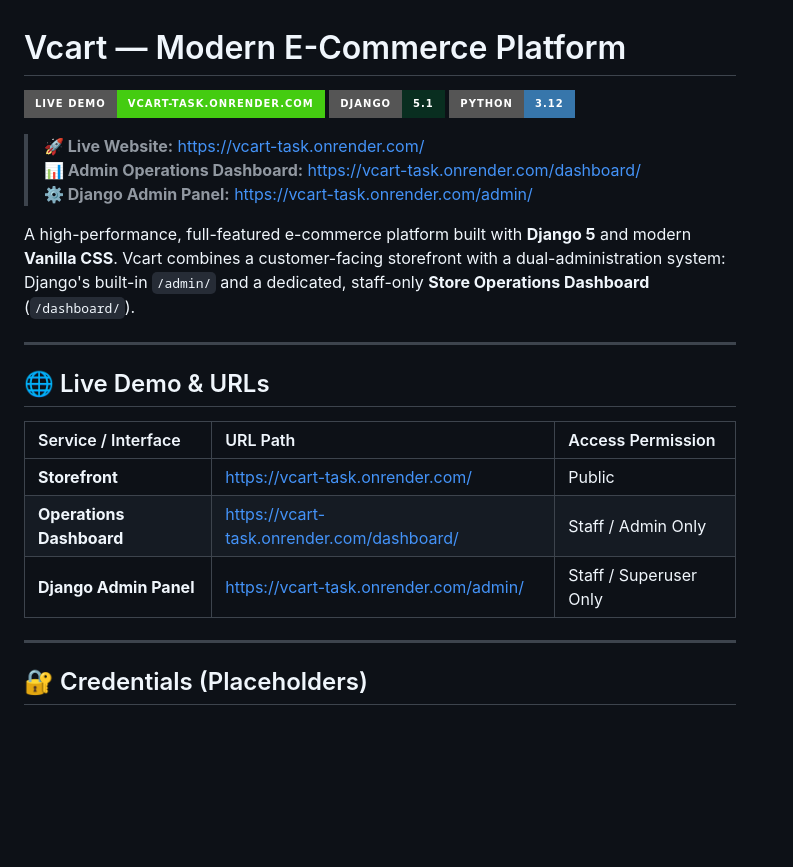
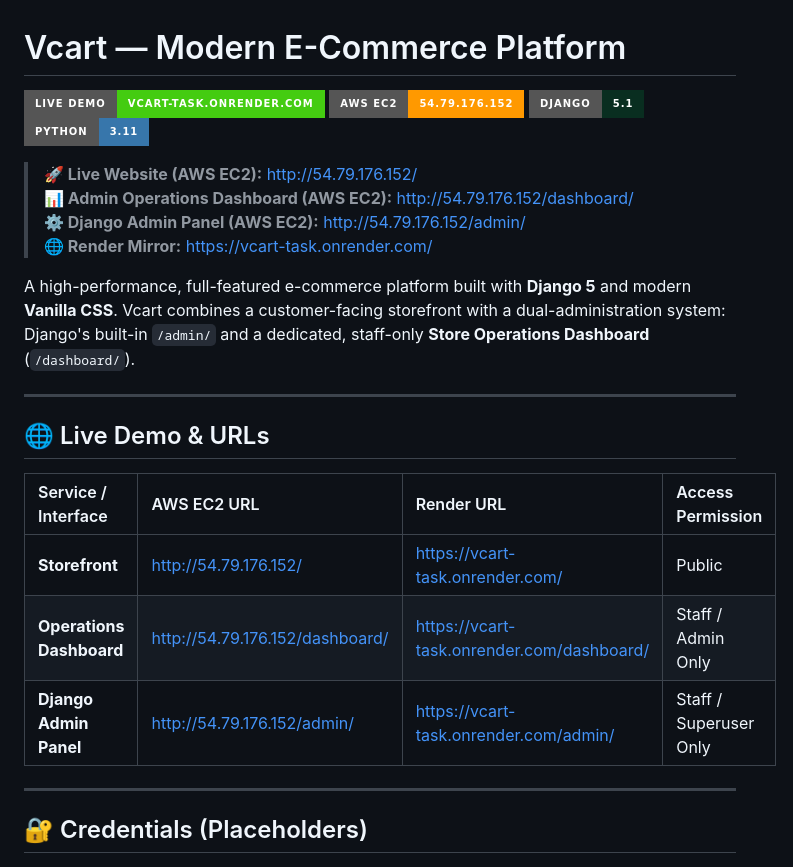
Before and after one commit to vivekmenon2004/Task-2, a Markdown page: README.md, the part around the change. Rendered like a GitHub page; badges without logos; blank space fills up the shorter version.

Commit message:
Update README with live AWS EC2 deployment URLs

```diff
--- a/README.md
+++ b/README.md
@@ -1,12 +1,14 @@
 # Vcart — Modern E-Commerce Platform
 
 [![Live Demo](https://img.shields.io/badge/Live%20Demo-vcart--task.onrender.com-brightgreen?style=for-the-badge&logo=render)](https://vcart-task.onrender.com/)
+[![AWS EC2](https://img.shields.io/badge/AWS%20EC2-54.79.176.152-FF9900?style=for-the-badge&logo=amazonec2)](http://54.79.176.152/)
 [![Django 5.1](https://img.shields.io/badge/Django-5.1-092E20?style=for-the-badge&logo=django)](https://www.djangoproject.com/)
-[![Python 3.12](https://img.shields.io/badge/Python-3.12-3776AB?style=for-the-badge&logo=python)](https://www.python.org/)
+[![Python 3.11](https://img.shields.io/badge/Python-3.11-3776AB?style=for-the-badge&logo=python)](https://www.python.org/)
 
-> **🚀 Live Website:** [https://vcart-task.onrender.com/](https://vcart-task.onrender.com/)
-> **📊 Admin Operations Dashboard:** [https://vcart-task.onrender.com/dashboard/](https://vcart-task.onrender.com/dashboard/)
-> **⚙️ Django Admin Panel:** [https://vcart-task.onrender.com/admin/](https://vcart-task.onrender.com/admin/)
+> **🚀 Live Website (AWS EC2):** [http://54.79.176.152/](http://54.79.176.152/)
+> **📊 Admin Operations Dashboard (AWS EC2):** [http://54.79.176.152/dashboard/](http://54.79.176.152/dashboard/)
+> **⚙️ Django Admin Panel (AWS EC2):** [http://54.79.176.152/admin/](http://54.79.176.152/admin/)
+> **🌐 Render Mirror:** [https://vcart-task.onrender.com/](https://vcart-task.onrender.com/)
 
 A high-performance, full-featured e-commerce platform built with **Django 5** and modern **Vanilla CSS**. Vcart combines a customer-facing storefront with a dual-administration system: Django's built-in `/admin/` and a dedicated, staff-only **Store Operations Dashboard** (`/dashboard/`).
 
@@ -14,11 +16,11 @@ A high-performance, full-featured e-commerce platform built with **Django 5** an
 
 ## 🌐 Live Demo & URLs
 
-| Service / Interface | URL Path | Access Permission |
-| :--- | :--- | :--- |
-| **Storefront** | [https://vcart-task.onrender.com/](https://vcart-task.onrender.com/) | Public |
-| **Operations Dashboard** | [https://vcart-task.onrender.com/dashboard/](https://vcart-task.onrender.com/dashboard/) | Staff / Admin Only |
-| **Django Admin Panel** | [https://vcart-task.onrender.com/admin/](https://vcart-task.onrender.com/admin/) | Staff / Superuser Only |
+| Service / Interface | AWS EC2 URL | Render URL | Access Permission |
+| :--- | :--- | :--- | :--- |
+| **Storefront** | [http://54.79.176.152/](http://54.79.176.152/) | [https://vcart-task.onrender.com/](https://vcart-task.onrender.com/) | Public |
+| **Operations Dashboard** | [http://54.79.176.152/dashboard/](http://54.79.176.152/dashboard/) | [https://vcart-task.onrender.com/dashboard/](https://vcart-task.onrender.com/dashboard/) | Staff / Admin Only |
+| **Django Admin Panel** | [http://54.79.176.152/admin/](http://54.79.176.152/admin/) | [https://vcart-task.onrender.com/admin/](https://vcart-task.onrender.com/admin/) | Staff / Superuser Only |
 
 ---
 
```
